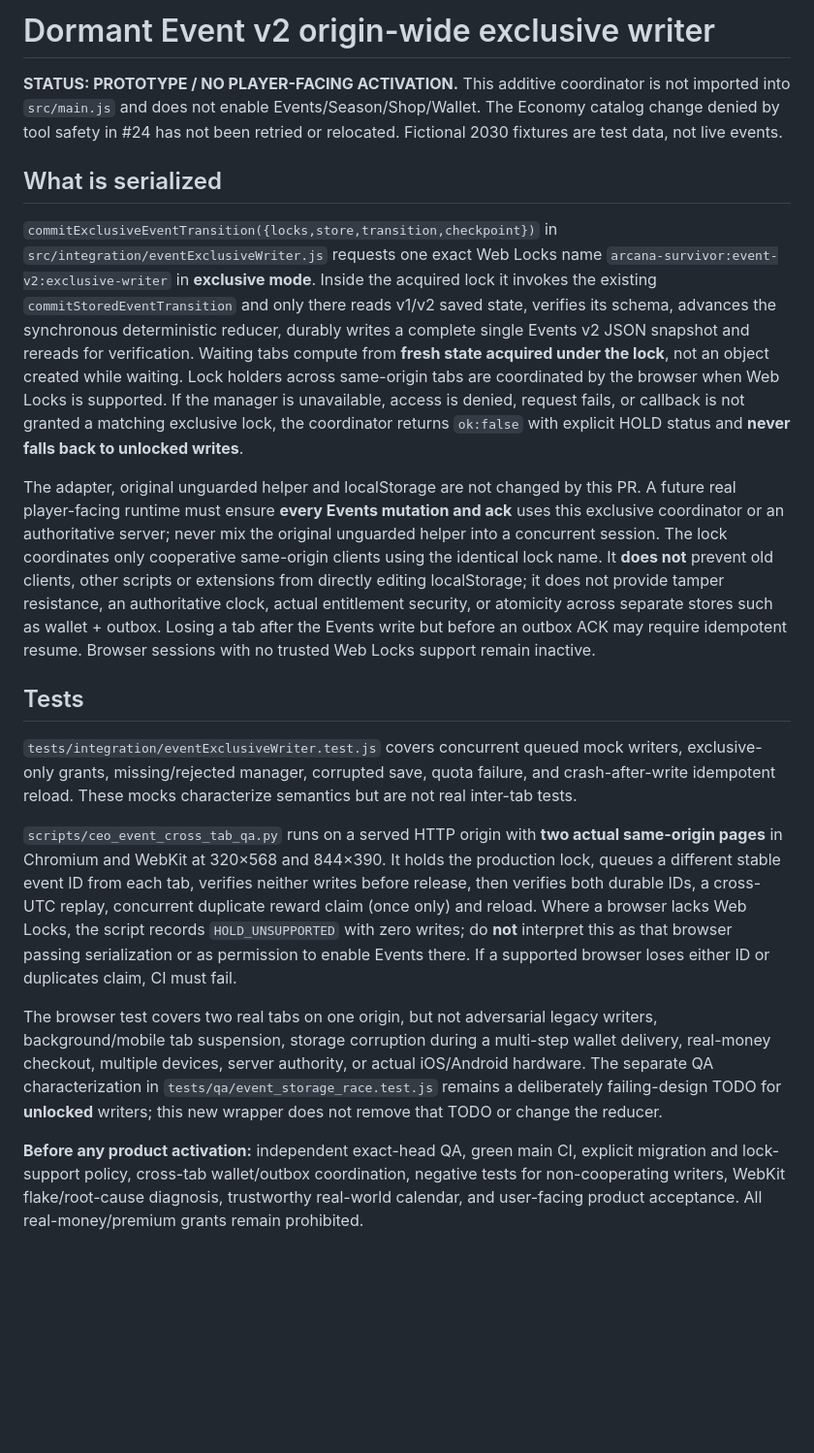
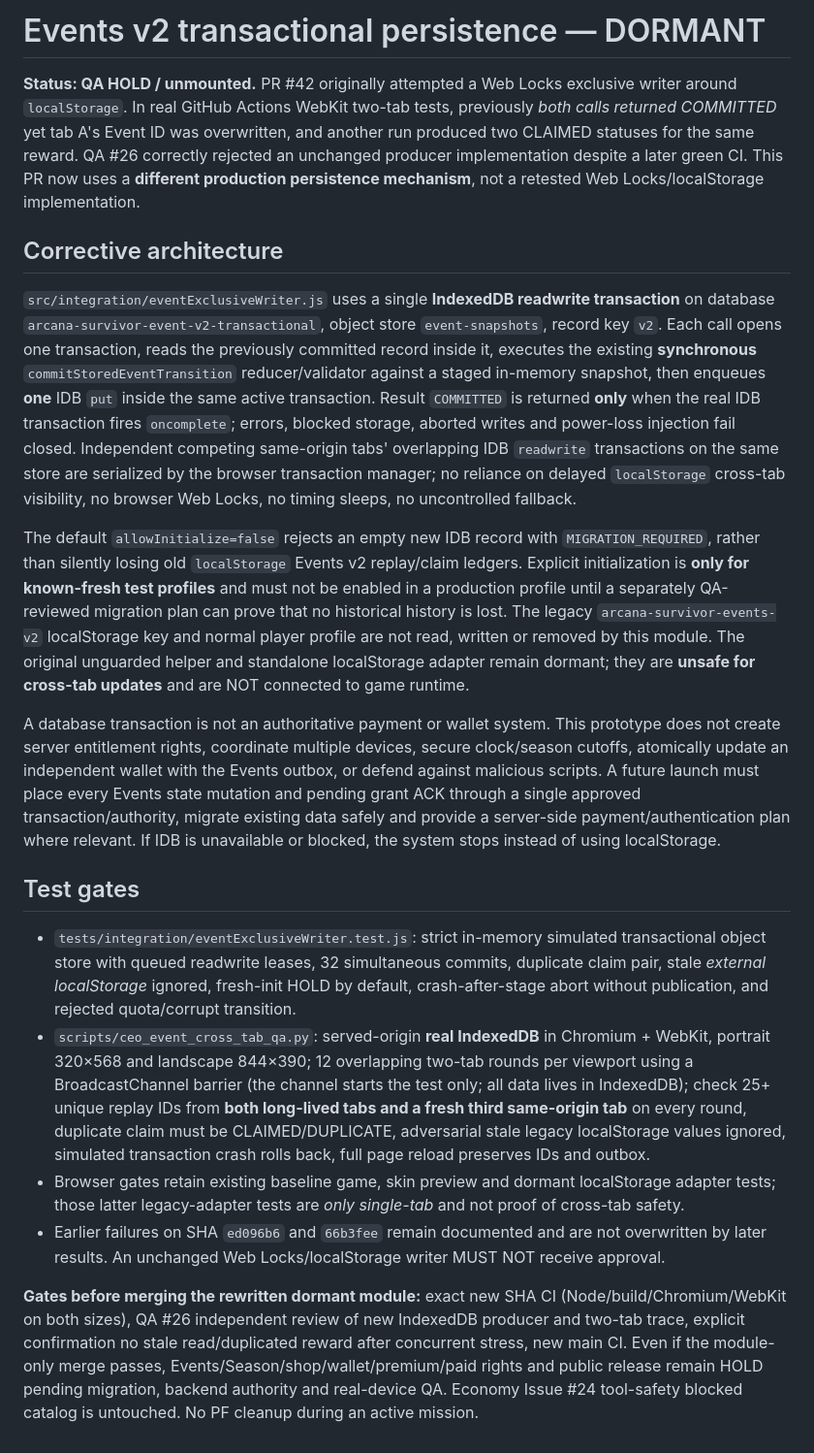
Before and after one commit to tanawutmalirum29-ux/ARCANA-SURVIVOR, a Markdown page: docs/EVENT_EXCLUSIVE_WRITER.md, the part around the change. Shown at 97% size. Rendered like a GitHub page; blank space fills up the shorter version.

Commit message:
docs: replace unsafe Web Locks plan with IDB transaction and explicit migration hold

```diff
--- a/docs/EVENT_EXCLUSIVE_WRITER.md
+++ b/docs/EVENT_EXCLUSIVE_WRITER.md
@@ -1,19 +1,20 @@
-# Dormant Event v2 origin-wide exclusive writer
+# Events v2 transactional persistence — DORMANT
 
-**STATUS: PROTOTYPE / NO PLAYER-FACING ACTIVATION.** This additive coordinator is not imported into `src/main.js` and does not enable Events/Season/Shop/Wallet. The Economy catalog change denied by tool safety in #24 has not been retried or relocated. Fictional 2030 fixtures are test data, not live events.
+**Status: QA HOLD / unmounted.** PR #42 originally attempted a Web Locks exclusive writer around `localStorage`. In real GitHub Actions WebKit two-tab tests, previously *both calls returned COMMITTED* yet tab A's Event ID was overwritten, and another run produced two CLAIMED statuses for the same reward. QA #26 correctly rejected an unchanged producer implementation despite a later green CI. This PR now uses a **different production persistence mechanism**, not a retested Web Locks/localStorage implementation.
 
-## What is serialized
+## Corrective architecture
 
-`commitExclusiveEventTransition({locks,store,transition,checkpoint})` in `src/integration/eventExclusiveWriter.js` requests one exact Web Locks name `arcana-survivor:event-v2:exclusive-writer` in **exclusive mode**. Inside the acquired lock it invokes the existing `commitStoredEventTransition` and only there reads v1/v2 saved state, verifies its schema, advances the synchronous deterministic reducer, durably writes a complete single Events v2 JSON snapshot and rereads for verification. Waiting tabs compute from **fresh state acquired under the lock**, not an object created while waiting. Lock holders across same-origin tabs are coordinated by the browser when Web Locks is supported. If the manager is unavailable, access is denied, request fails, or callback is not granted a matching exclusive lock, the coordinator returns `ok:false` with explicit HOLD status and **never falls back to unlocked writes**.
+`src/integration/eventExclusiveWriter.js` uses a single **IndexedDB readwrite transaction** on database `arcana-survivor-event-v2-transactional`, object store `event-snapshots`, record key `v2`. Each call opens one transaction, reads the previously committed record inside it, executes the existing **synchronous** `commitStoredEventTransition` reducer/validator against a staged in-memory snapshot, then enqueues **one** IDB `put` inside the same active transaction. Result `COMMITTED` is returned **only** when the real IDB transaction fires `oncomplete`; errors, blocked storage, aborted writes and power-loss injection fail closed. Independent competing same-origin tabs' overlapping IDB `readwrite` transactions on the same store are serialized by the browser transaction manager; no reliance on delayed `localStorage` cross-tab visibility, no browser Web Locks, no timing sleeps, no uncontrolled fallback.
 
-The adapter, original unguarded helper and localStorage are not changed by this PR. A future real player-facing runtime must ensure **every Events mutation and ack** uses this exclusive coordinator or an authoritative server; never mix the original unguarded helper into a concurrent session. The lock coordinates only cooperative same-origin clients using the identical lock name. It **does not** prevent old clients, other scripts or extensions from directly editing localStorage; it does not provide tamper resistance, an authoritative clock, actual entitlement security, or atomicity across separate stores such as wallet + outbox. Losing a tab after the Events write but before an outbox ACK may require idempotent resume. Browser sessions with no trusted Web Locks support remain inactive.
+The default `allowInitialize=false` rejects an empty new IDB record with `MIGRATION_REQUIRED`, rather than silently losing old `localStorage` Events v2 replay/claim ledgers. Explicit initialization is **only for known-fresh test profiles** and must not be enabled in a production profile until a separately QA-reviewed migration plan can prove that no historical history is lost. The legacy `arcana-survivor-events-v2` localStorage key and normal player profile are not read, written or removed by this module. The original unguarded helper and standalone localStorage adapter remain dormant; they are **unsafe for cross-tab updates** and are NOT connected to game runtime.
 
-## Tests
+A database transaction is not an authoritative payment or wallet system. This prototype does not create server entitlement rights, coordinate multiple devices, secure clock/season cutoffs, atomically update an independent wallet with the Events outbox, or defend against malicious scripts. A future launch must place every Events state mutation and pending grant ACK through a single approved transaction/authority, migrate existing data safely and provide a server-side payment/authentication plan where relevant. If IDB is unavailable or blocked, the system stops instead of using localStorage.
 
-`tests/integration/eventExclusiveWriter.test.js` covers concurrent queued mock writers, exclusive-only grants, missing/rejected manager, corrupted save, quota failure, and crash-after-write idempotent reload. These mocks characterize semantics but are not real inter-tab tests.
+## Test gates
 
-`scripts/ceo_event_cross_tab_qa.py` runs on a served HTTP origin with **two actual same-origin pages** in Chromium and WebKit at 320×568 and 844×390. It holds the production lock, queues a different stable event ID from each tab, verifies neither writes before release, then verifies both durable IDs, a cross-UTC replay, concurrent duplicate reward claim (once only) and reload. Where a browser lacks Web Locks, the script records `HOLD_UNSUPPORTED` with zero writes; do **not** interpret this as that browser passing serialization or as permission to enable Events there. If a supported browser loses either ID or duplicates claim, CI must fail.
+- `tests/integration/eventExclusiveWriter.test.js`: strict in-memory simulated transactional object store with queued readwrite leases, 32 simultaneous commits, duplicate claim pair, stale *external localStorage* ignored, fresh-init HOLD by default, crash-after-stage abort without publication, and rejected quota/corrupt transition.
+- `scripts/ceo_event_cross_tab_qa.py`: served-origin **real IndexedDB** in Chromium + WebKit, portrait 320×568 and landscape 844×390; 12 overlapping two-tab rounds per viewport using a BroadcastChannel barrier (the channel starts the test only; all data lives in IndexedDB); check 25+ unique replay IDs from **both long-lived tabs and a fresh third same-origin tab** on every round, duplicate claim must be CLAIMED/DUPLICATE, adversarial stale legacy localStorage values ignored, simulated transaction crash rolls back, full page reload preserves IDs and outbox.
+- Browser gates retain existing baseline game, skin preview and dormant localStorage adapter tests; those latter legacy-adapter tests are *only single-tab* and not proof of cross-tab safety.
+- Earlier failures on SHA `ed096b6` and `66b3fee` remain documented and are not overwritten by later results. An unchanged Web Locks/localStorage writer MUST NOT receive approval.
 
-The browser test covers two real tabs on one origin, but not adversarial legacy writers, background/mobile tab suspension, storage corruption during a multi-step wallet delivery, real-money checkout, multiple devices, server authority, or actual iOS/Android hardware. The separate QA characterization in `tests/qa/event_storage_race.test.js` remains a deliberately failing-design TODO for **unlocked** writers; this new wrapper does not remove that TODO or change the reducer.
-
-**Before any product activation:** independent exact-head QA, green main CI, explicit migration and lock-support policy, cross-tab wallet/outbox coordination, negative tests for non-cooperating writers, WebKit flake/root-cause diagnosis, trustworthy real-world calendar, and user-facing product acceptance. All real-money/premium grants remain prohibited.
+**Gates before merging the rewritten dormant module:** exact new SHA CI (Node/build/Chromium/WebKit on both sizes), QA #26 independent review of new IndexedDB producer and two-tab trace, explicit confirmation no stale read/duplicated reward after concurrent stress, new main CI. Even if the module-only merge passes, Events/Season/shop/wallet/premium/paid rights and public release remain HOLD pending migration, backend authority and real-device QA. Economy Issue #24 tool-safety blocked catalog is untouched. No PF cleanup during an active mission.
```
